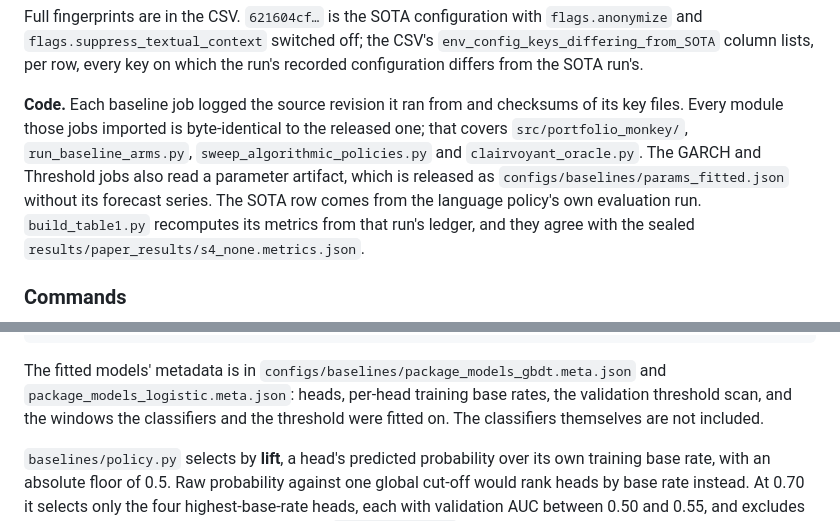
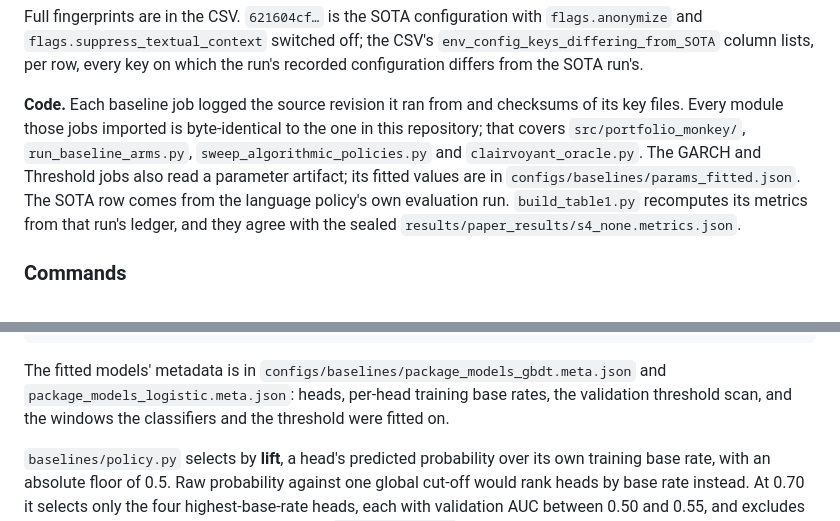
Before and after one commit to JenniceXie/sota-options-rl, a Markdown page: docs/provenance.md, 2 parts joined by grey strips. Rendered like a GitHub page.

```diff
--- a/docs/provenance.md
+++ b/docs/provenance.md
@@ -33,11 +33,11 @@ Full fingerprints are in the CSV. `621604cf…` is the SOTA configuration with
 the run's recorded configuration differs from the SOTA run's.
 
 **Code.** Each baseline job logged the source revision it ran from and checksums
-of its key files. Every module those jobs imported is byte-identical to the
-released one; that covers `src/portfolio_monkey/`, `run_baseline_arms.py`,
+of its key files. Every module those jobs imported is byte-identical to the one
+in this repository; that covers `src/portfolio_monkey/`, `run_baseline_arms.py`,
 `sweep_algorithmic_policies.py` and `clairvoyant_oracle.py`. The GARCH and
-Threshold jobs also read a parameter artifact, which is released as
-`configs/baselines/params_fitted.json` without its forecast series. The SOTA row
+Threshold jobs also read a parameter artifact; its fitted values are in
+`configs/baselines/params_fitted.json`. The SOTA row
 comes from the language policy's own evaluation run. `build_table1.py`
 recomputes its metrics from that run's ledger, and they agree with the sealed
 `results/paper_results/s4_none.metrics.json`.
@@ -113,7 +113,7 @@ python -m portfolio_monkey.jobs.run_policy_episodes \
 The fitted models' metadata is in `configs/baselines/package_models_gbdt.meta.json`
 and `package_models_logistic.meta.json`: heads, per-head training base rates, the
 validation threshold scan, and the windows the classifiers and the threshold were
-fitted on. The classifiers themselves are not included.
+fitted on.
 
 `baselines/policy.py` selects by **lift**, a head's predicted probability over its
 own training base rate, with an absolute floor of 0.5. Raw probability against
```
Also changed, not shown: README.md (+3 -1 lines), docs/data.md (+16 -17 lines).
